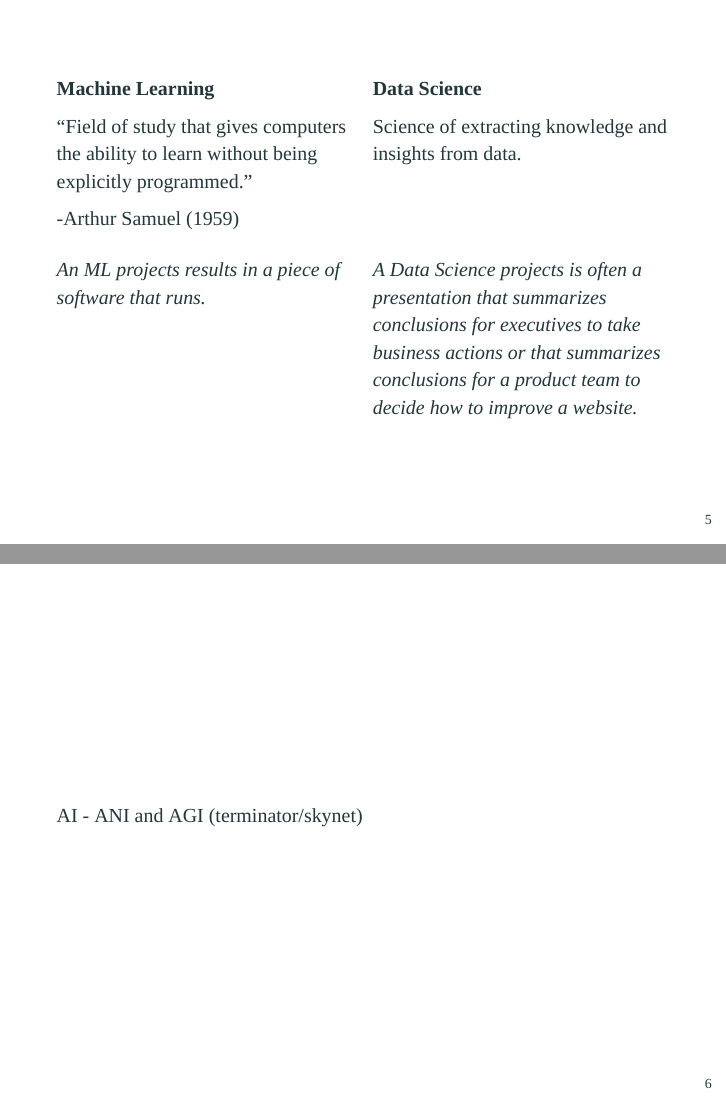
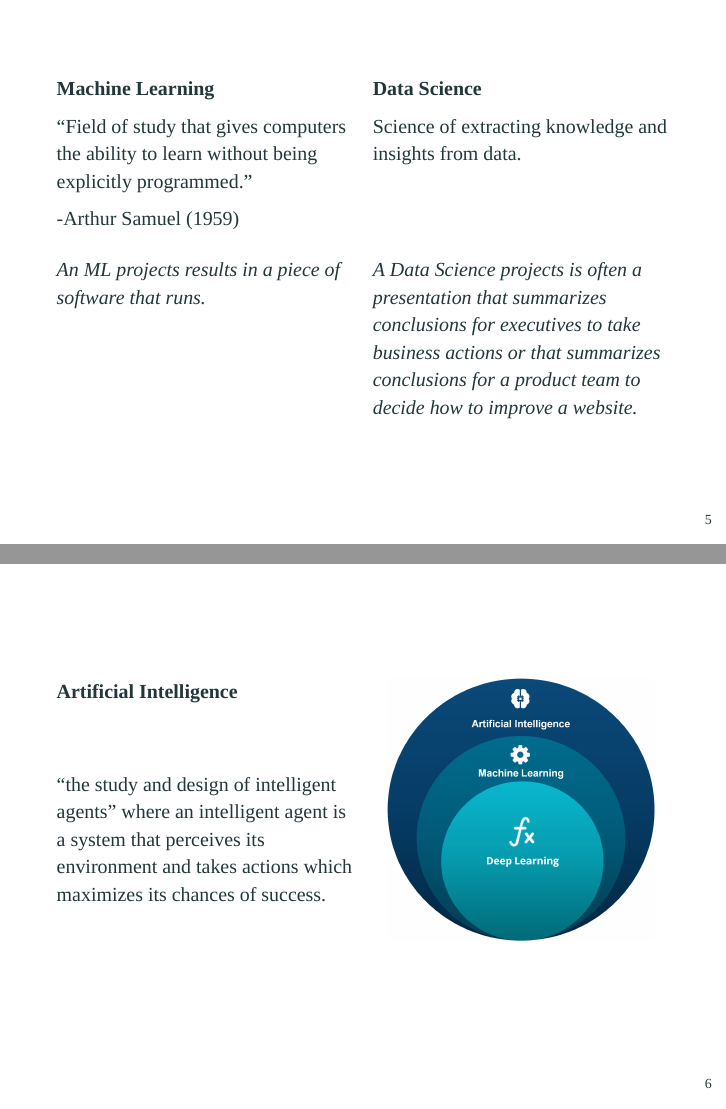
Before and after one commit to xen0f0n/ieee-deep_learning_workshop, LaTeX slides (Presentation/main.tex): pages 6 and 7 of 48 before the commit and pages 6 and 7 of 49 after it, joined at a grey line. Compiled offline with XeLaTeX; a missing font is replaced by an installed copy or a similar font.

Commit message:
AGI-ANI, AI>ML>DL slides

```diff
--- a/Presentation/main.tex
+++ b/Presentation/main.tex
@@ -132,7 +132,25 @@
 \end{frame}
 
 \begin{frame}
-    AI - ANI and AGI (terminator/skynet)
+  \begin{multicols}{2}
+  \textbf{Artificial Intelligence} \\ \hfill \break
+
+  ``the study and design of intelligent agents" where an intelligent agent is a system that perceives its environment and takes actions which maximizes its chances of success.
+
+  \columnbreak
+
+  \begin{figure}
+    \includegraphics[width=.9\linewidth]{imgs/venn_ai_ml_dl}
+  \end{figure}
+
+  \end{multicols}
+\end{frame}
+
+
+\begin{frame}
+  \begin{figure}
+    \includegraphics[width=.9\linewidth]{imgs/ai_for_everyone_course/2}
+  \end{figure}
 \end{frame}
 
 \begin{frame}
```
